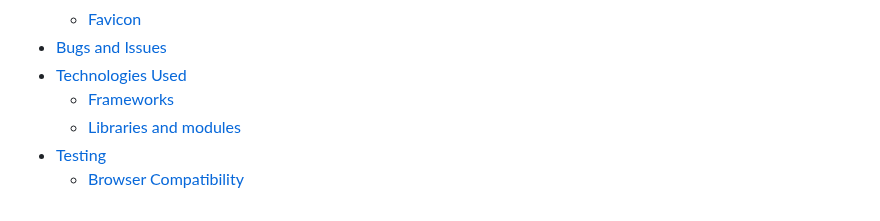
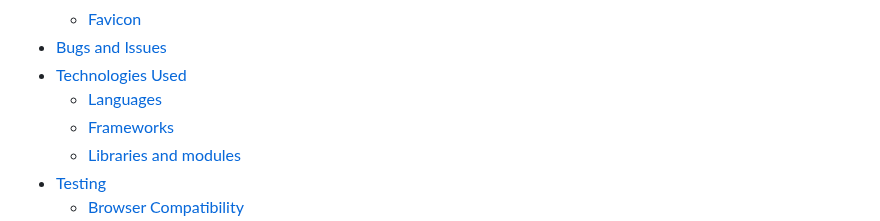
Before and after one commit to linobollansee/the-luxury-blog, a Markdown page: README.md, the part around the change. Drawn GitHub-style.

Commit message:
Readme add languages to TOC

```diff
--- a/README.md
+++ b/README.md
@@ -27,6 +27,7 @@ Welcome to Luxury Blog, a premier platform dedicated to curating a sophisticated
   - [Favicon](#favicon)
 - [Bugs and Issues](#bugs-and-issues)
 - [Technologies Used](#technologies-used)
+  - [Languages](#languages)
   - [Frameworks](#frameworks)
   - [Libraries and modules](#libraries-and-modules)
 - [Testing](#testing)
```
